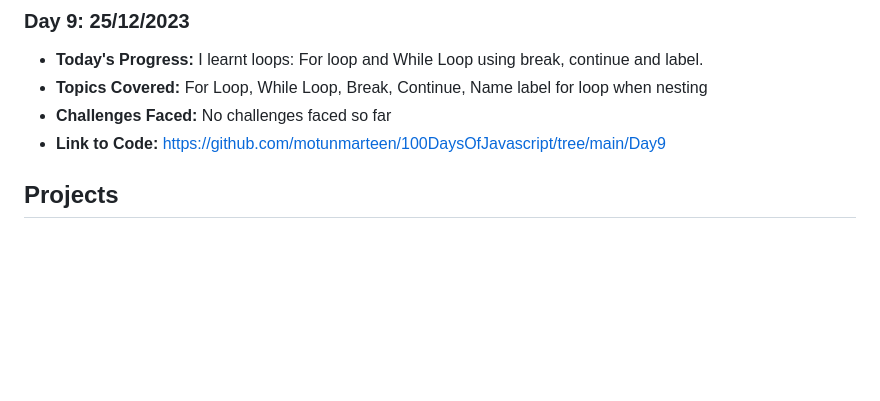
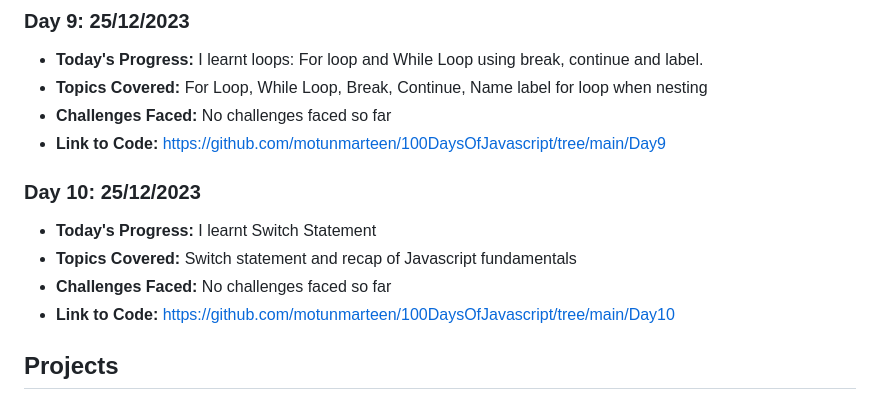
Before and after one commit to motunmarteen/100DaysOfJavascript, a Markdown page: readme.md, the part around the change. GitHub-like rendering; blank space fills up the shorter version.

```diff
--- a/readme.md
+++ b/readme.md
@@ -88,6 +88,15 @@ Welcome to my repository for the "100 Days of Coding Vanilla JavaScript" course
 - **Topics Covered:** For Loop, While Loop, Break, Continue, Name label for loop when nesting
 - **Challenges Faced:** No challenges faced so far
 - **Link to Code:** https://github.com/motunmarteen/100DaysOfJavascript/tree/main/Day9
+
+### Day 10: 25/12/2023
+
+- **Today's Progress:** I learnt Switch Statement
+- **Topics Covered:** Switch statement and recap of Javascript fundamentals
+- **Challenges Faced:** No challenges faced so far
+- **Link to Code:** https://github.com/motunmarteen/100DaysOfJavascript/tree/main/Day10
+
+
 ## Projects
 
 1. **[Side Project](https://github.com/motunmarteen/100DaysOfJavascript/tree/main/sideProjects):** Solving Javascript challenges with the little I have learnt so far.
```
